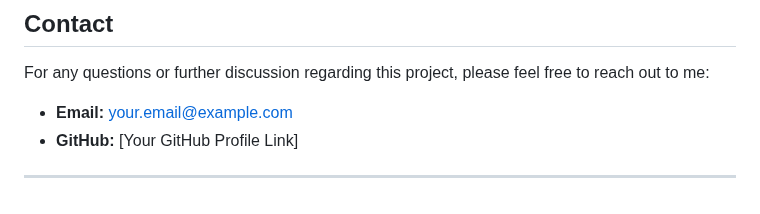
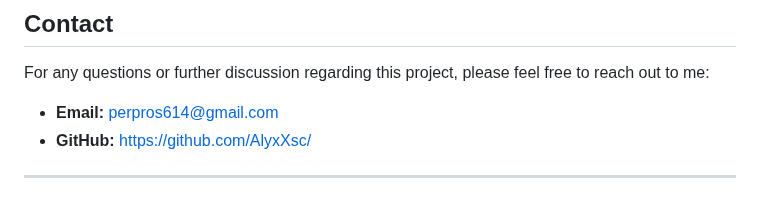
Before and after one commit to AlyxXsc/trivia-cs50x, a Markdown page: README.md, the part around the change. Rendered like a GitHub page.

```diff
--- a/README.md
+++ b/README.md
@@ -73,7 +73,7 @@ Completing this Trivia project significantly enhanced my skills in:
 
 For any questions or further discussion regarding this project, please feel free to reach out to me:
 
-* **Email:** your.email@example.com
-* **GitHub:** [Your GitHub Profile Link]
+* **Email:** perpros614@gmail.com
+* **GitHub:** https://github.com/AlyxXsc/
 
 ---
```
